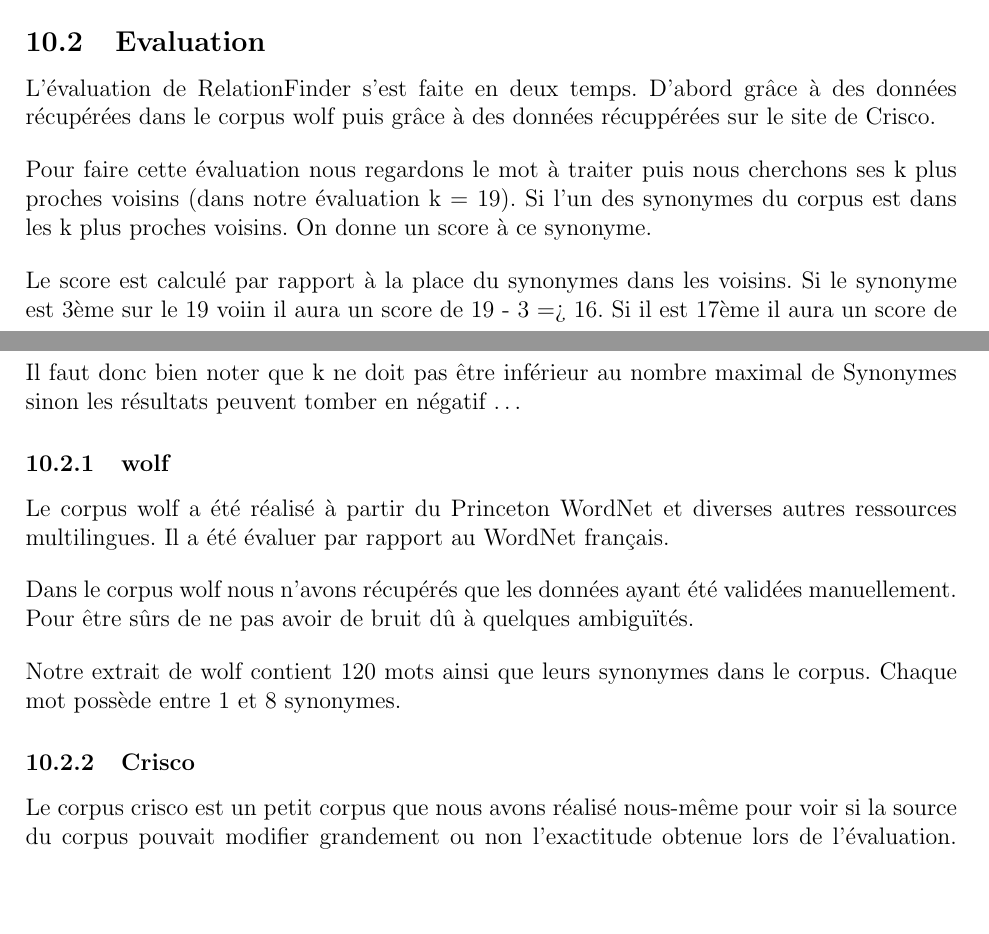
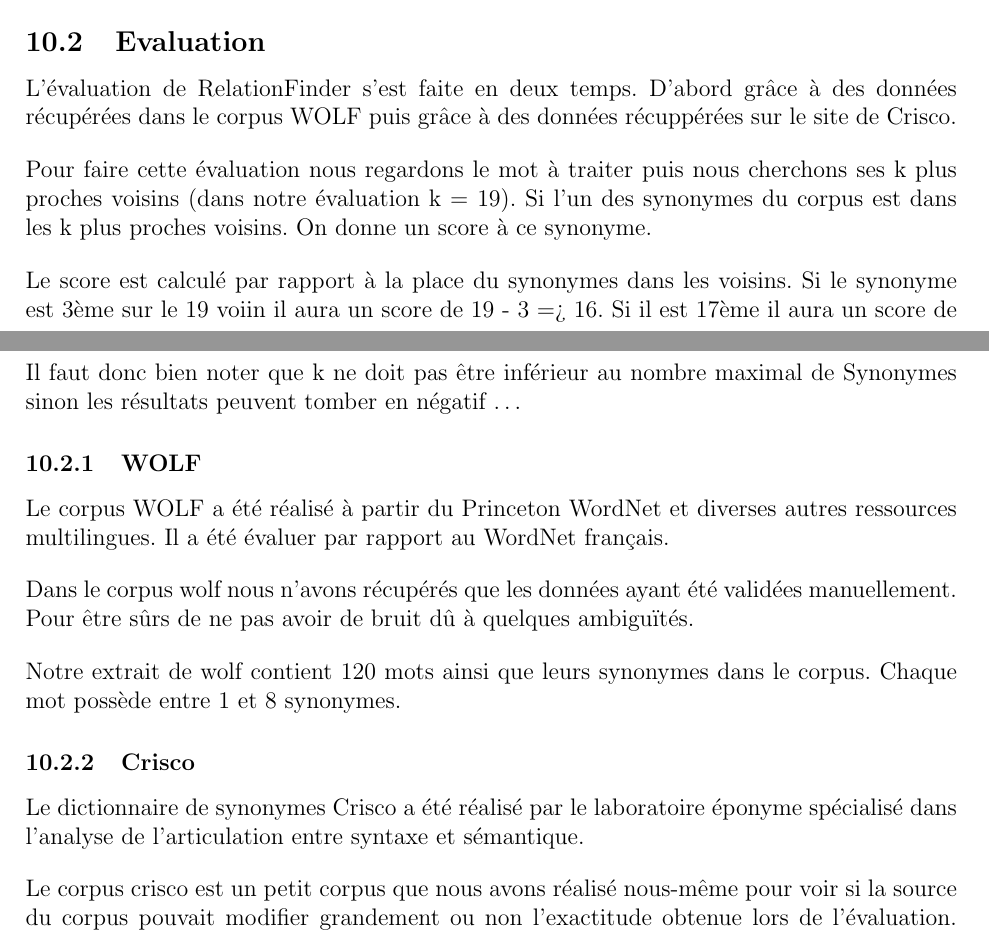
Before and after one commit to nparslow/projet_M1_report_semantic_web, a LaTeX document (Rapport_Structure.tex, which reads Synonymes.tex): two parts of pages 22 and 23 of 33, joined at a grey line, cut so that both start at the same text, the shorter picture padded with empty space. Compiled offline with pdfLaTeX.

Commit message:
caro commit

```diff
--- a/Synonymes.tex
+++ b/Synonymes.tex
@@ -98,7 +98,7 @@ FINIR
 \subsection{Evaluation}
 
 L'évaluation de RelationFinder s'est faite en deux temps. D'abord grâce à des
-données récupérées dans le corpus wolf puis grâce à des données récuppérées sur
+données récupérées dans le corpus WOLF puis grâce à des données récuppérées sur
 le site de Crisco.
 
 Pour faire cette évaluation nous regardons le mot à traiter puis nous cherchons
@@ -120,9 +120,9 @@ diviser le score de tous nos synonymes trouvés par le score maximum total.
 Il faut donc bien noter que k ne doit pas être inférieur au nombre maximal de
 Synonymes sinon les résultats peuvent tomber en négatif \dots
 
-\subsubsection{wolf}
+\subsubsection{WOLF}
 
-Le corpus wolf a été réalisé à partir du Princeton WordNet et diverses autres
+Le corpus WOLF a été réalisé à partir du Princeton WordNet et diverses autres
 ressources multilingues. Il a été évaluer par rapport au WordNet français.
 
 Dans le corpus wolf nous n'avons récupérés que les données ayant été validées
@@ -133,6 +133,9 @@ corpus. Chaque mot possède entre 1 et 8 synonymes.
 
 \subsubsection{Crisco}
 
+Le dictionnaire de synonymes Crisco a été réalisé par le laboratoire éponyme
+spécialisé dans l’analyse de l’articulation entre syntaxe et sémantique.
+
 Le corpus crisco est un petit corpus que nous avons réalisé nous-même pour voir
 si la source du corpus pouvait modifier grandement ou non l'exactitude obtenue
 lors de l'évaluation. Nous avons créé ce corpus en entrant les différents mots
```
